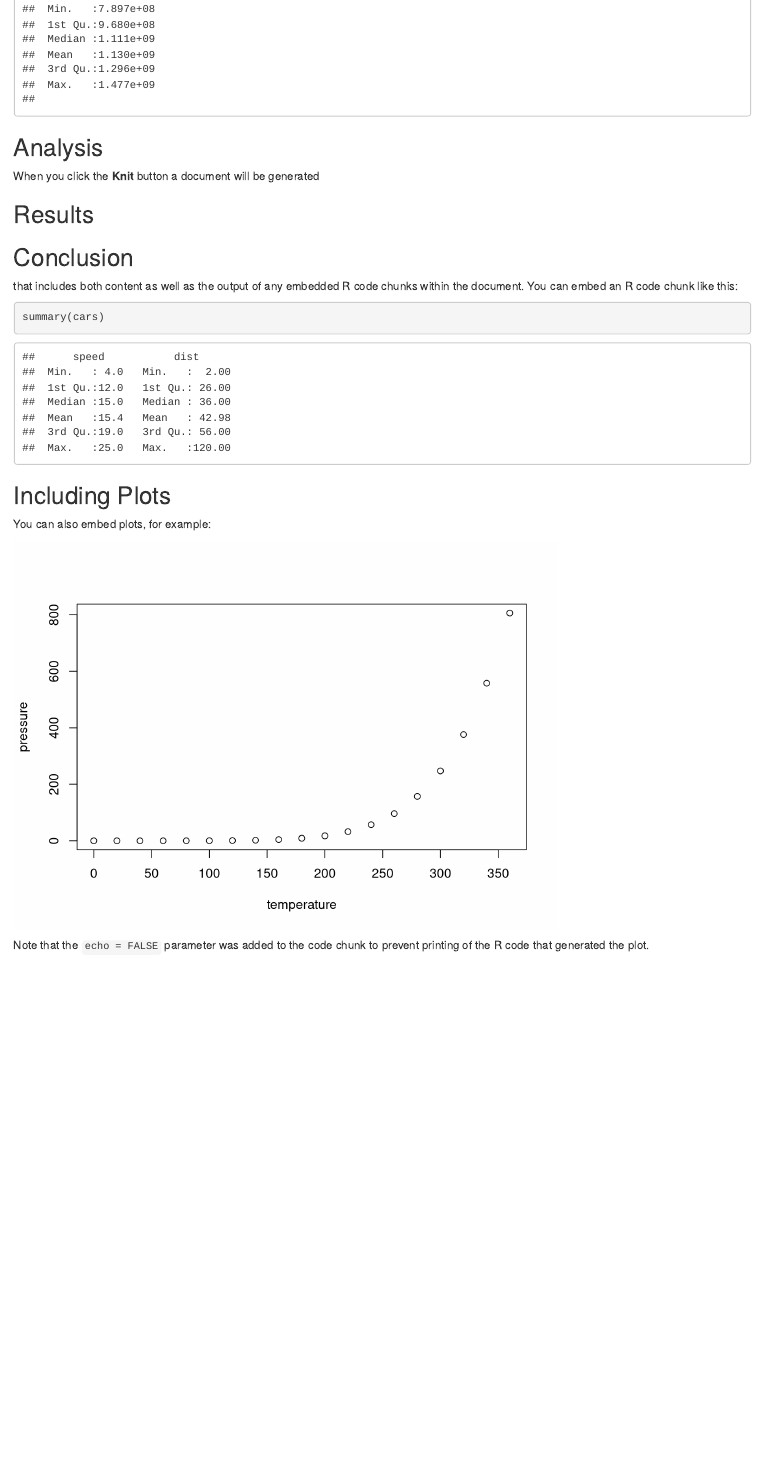
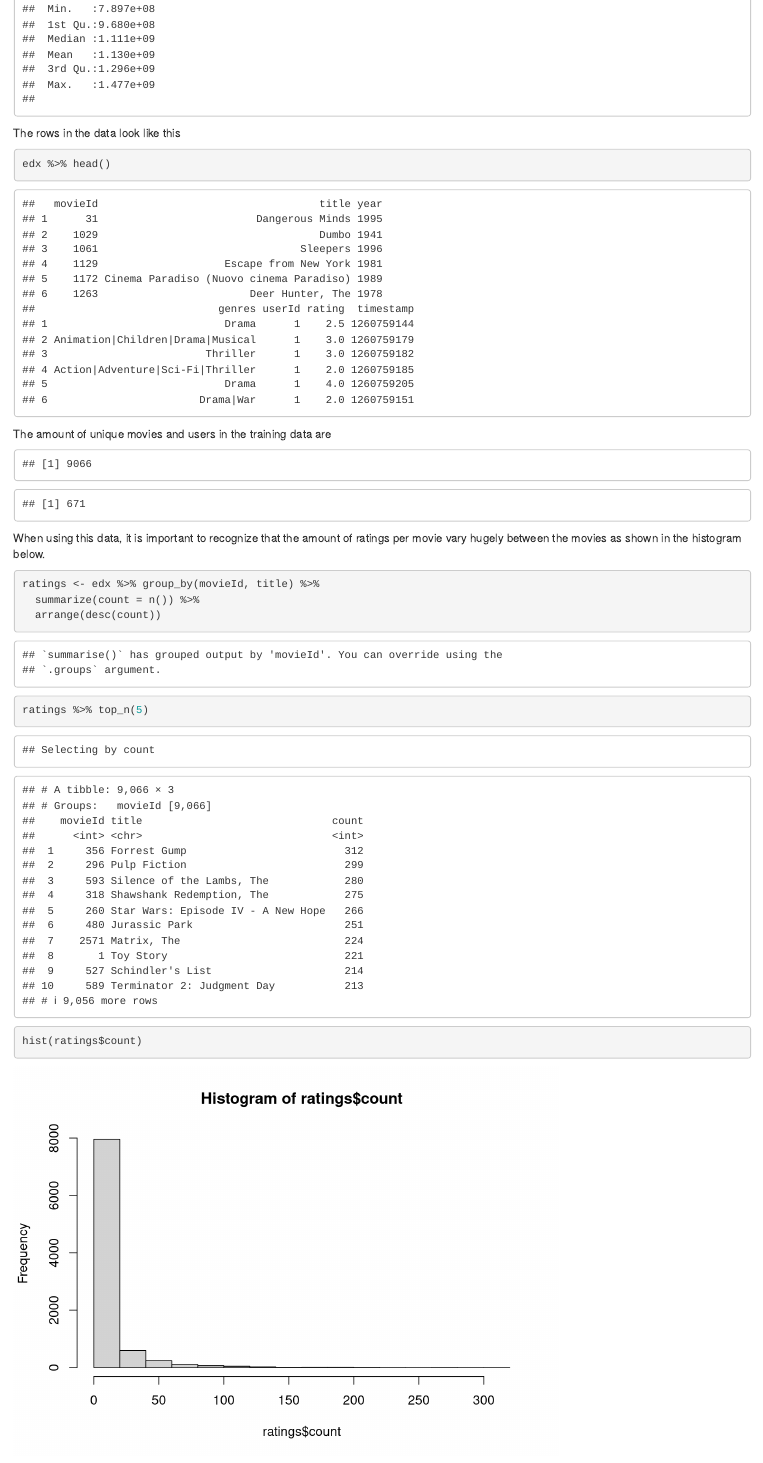
Before and after one commit to svesiluoma/MovieLens_trial, an R Markdown document (Movielens_Vesiluoma.Rmd): the page in a window 1100 px wide, from 2330 px down. Rendered offline with R 4.5, knitr and Pandoc, with nearby package versions; some code elsewhere in the file could not run offline.

Commit message:
Introduction first version

````diff
--- a/Movielens_Vesiluoma.Rmd
+++ b/Movielens_Vesiluoma.Rmd
@@ -81,3 +81,21 @@ The summary of the training set clearly shows that there are no NA values, so no
 summary(edx)
 ```
 
+The rows in the data look like this
+```{r head}
+edx %>% head()
+```
+
+The amount of unique movies and users in the training data are
+```{r amounts, echo=FALSE}
+n_distinct(edx$movieId)
+n_distinct(edx$userId)
+```
+
+When using this data, it is important to recognize that the amount of ratings per movie vary hugely between the movies as shown in the histogram below.
+```{r ratings_movie}
+ratings <- edx %>% group_by(movieId, title) %>%
+  summarize(count = n()) %>%
+  arrange(desc(count))
+ratings %>% top_n(5)
+hist(ratings$count)
````
Also changed, not shown: Movielens_Vesiluoma.Rmd (10 more changed lines).
